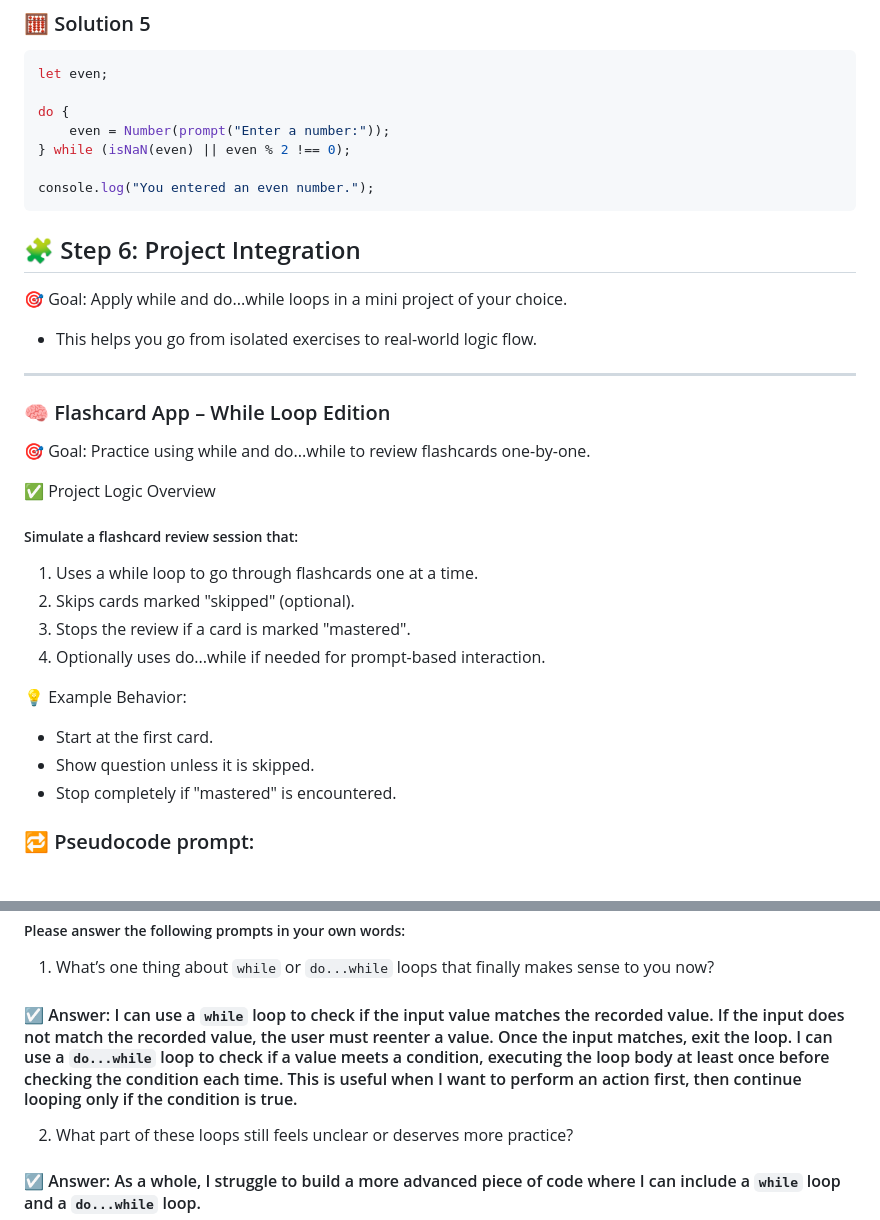
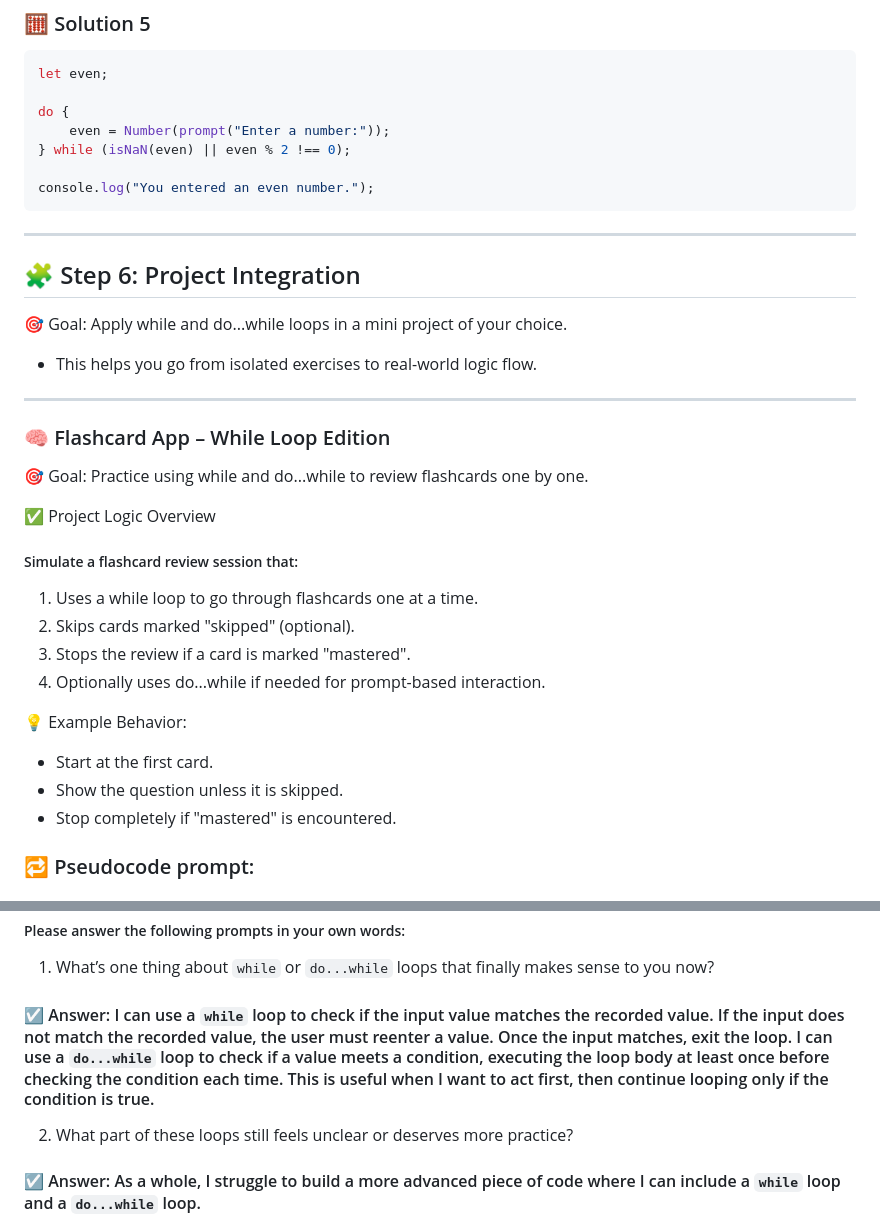
Before and after one commit to EOUSdigital/While-and-Do-While-Loops, a Markdown page: README.md, 2 parts joined by grey strips. Rendered like a GitHub page.

````diff
--- a/README.md
+++ b/README.md
@@ -517,6 +517,8 @@ do {
 console.log("You entered an even number.");
 ```
 
+---
+
 ## 🧩 Step 6: Project Integration
 
 🎯 Goal: Apply while and do...while loops in a mini project of your choice.
@@ -526,7 +528,7 @@ console.log("You entered an even number.");
 
 ### 🧠 Flashcard App – While Loop Edition
 
-🎯 Goal: Practice using while and do...while to review flashcards one-by-one.
+🎯 Goal: Practice using while and do...while to review flashcards one by one.
 
 ✅ Project Logic Overview
 ##### Simulate a flashcard review session that:
@@ -537,7 +539,7 @@ console.log("You entered an even number.");
 
 💡 Example Behavior:
 - Start at the first card.
-- Show question unless it is skipped.
+- Show the question unless it is skipped.
 - Stop completely if "mastered" is encountered.
 
 ### 🔁 Pseudocode prompt:
@@ -640,7 +642,7 @@ if (f === flashcards.length) {
 ##### Please answer the following prompts in your own words:
 
 1. What’s one thing about `while` or `do...while` loops that finally makes sense to you now?
-#### ☑️ Answer: I can use a `while` loop to check if the input value matches the recorded value. If the input does not match the recorded value, the user must reenter a value. Once the input matches, exit the loop. I can use a `do...while` loop to check if a value meets a condition, executing the loop body at least once before checking the condition each time. This is useful when I want to perform an action first, then continue looping only if the condition is true.
+#### ☑️ Answer: I can use a `while` loop to check if the input value matches the recorded value. If the input does not match the recorded value, the user must reenter a value. Once the input matches, exit the loop. I can use a `do...while` loop to check if a value meets a condition, executing the loop body at least once before checking the condition each time. This is useful when I want to act first, then continue looping only if the condition is true.
 
 2. What part of these loops still feels unclear or deserves more practice?
 #### ☑️ Answer: As a whole, I struggle to build a more advanced piece of code where I can include a `while` loop and a `do...while` loop.
````
Also changed, not shown: other parts of README.md (+1 -1 lines).
